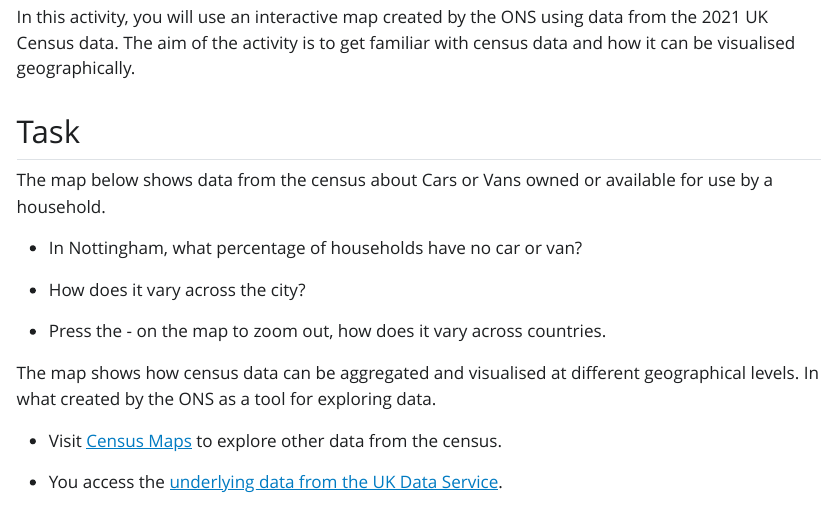
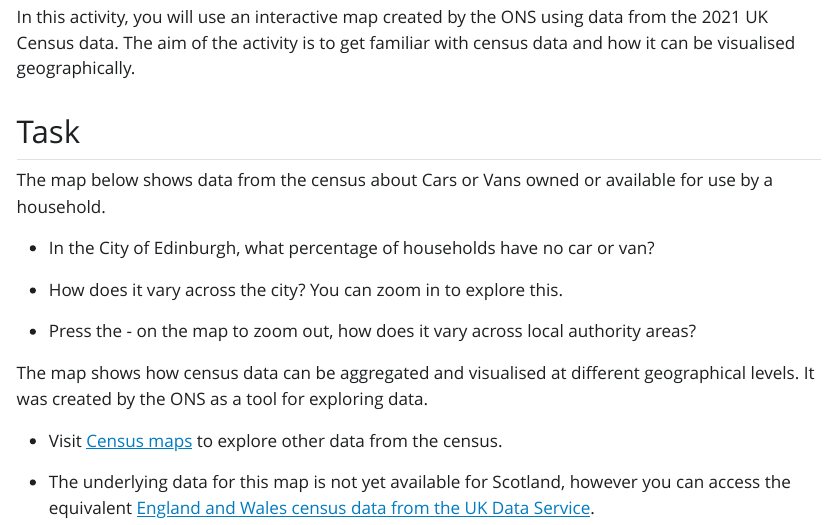
Before and after one commit to UKDataServiceOpen/TasterExercises, a Quarto document (Census_exercise_scotland.qmd): the page in a window 1100 px wide, from 210 px down. The pictures show the output file Census_exercise_scotland.html that the author committed with the source, opened offline; Quarto's library style sheets are replaced by a plain one without menus.

Commit message:
All edits made, iframe attempt 1
Updated text and links to those relevant to census data. Iframe attempt 1 - currently doesn't work - 'refused to connect' error.

```diff
--- a/Census_exercise_scotland.qmd
+++ b/Census_exercise_scotland.qmd
@@ -10,16 +10,16 @@ In this activity, you will use an interactive map created by the ONS using data
 
 The map below shows data from the census about Cars or Vans owned or available for use by a household.
 
--   In Nottingham, what percentage of households have no car or van?
+-   In the City of Edinburgh, what percentage of households have no car or van?
 
--   How does it vary across the city?
+-   How does it vary across the city? You can zoom in to explore this.
 
--   Press the - on the map to zoom out, how does it vary across countries.
+-   Press the - on the map to zoom out, how does it vary across local authority areas?
 
-The map shows how census data can be aggregated and visualised at different geographical levels. In what created by the ONS as a tool for exploring data.
+The map shows how census data can be aggregated and visualised at different geographical levels. It was created by the ONS as a tool for exploring data.
 
--   Visit [Census Maps](https://www.ons.gov.uk/census/maps/) to explore other data from the census.
+-   Visit [Census maps](https://www.scotlandscensus.gov.uk/atlas/choropleth) to explore other data from the census.
 
--   You access the [underlying data from the UK Data Service](https://statistics.ukdataservice.ac.uk/dataset/england-and-wales-census-2021-ts045-car-or-van-availability).
+-   The underlying data for this map is not yet available for Scotland, however you can access the equivalent [England and Wales census data from the UK Data Service](https://statistics.ukdataservice.ac.uk/dataset/england-and-wales-census-2021-ts045-car-or-van-availability).
 
-<iframe height="600px" width="100%" title="ONS Census Maps" frameborder="0" src="https://www.ons.gov.uk/census/maps/choropleth/housing/number-of-cars-or-vans/number-of-cars-5a/no-cars-or-vans-in-household?lad=E06000018&embed=true&embedInteractive=true&embedAreaSearch=false&embedCategorySelection=false&embedView=geography" />
+<iframe height="700px" width="100%" title="Scotland Census Maps" frameborder="0" src="https://www.scotlandscensus.gov.uk/atlas/choropleth/households/car-or-van-availability/cars-vans-cat-h/number-of-cars-or-vans-in-household-no-cars-or-vans?lad=S12000036" />
```
Also changed, not shown: Census_exercise_scotland.html.
